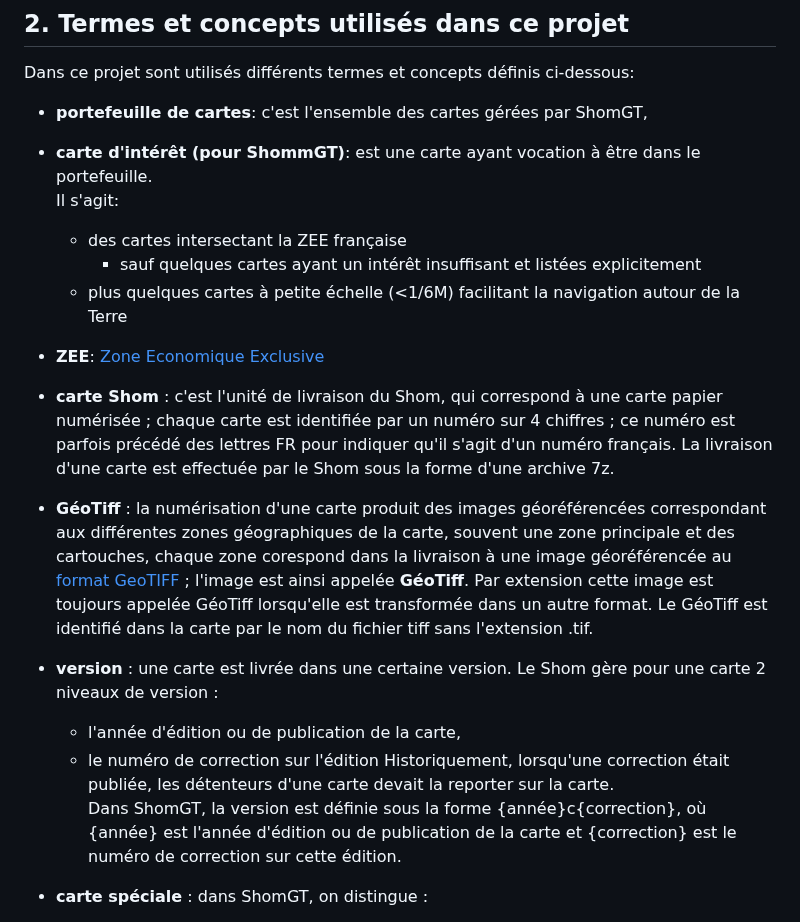
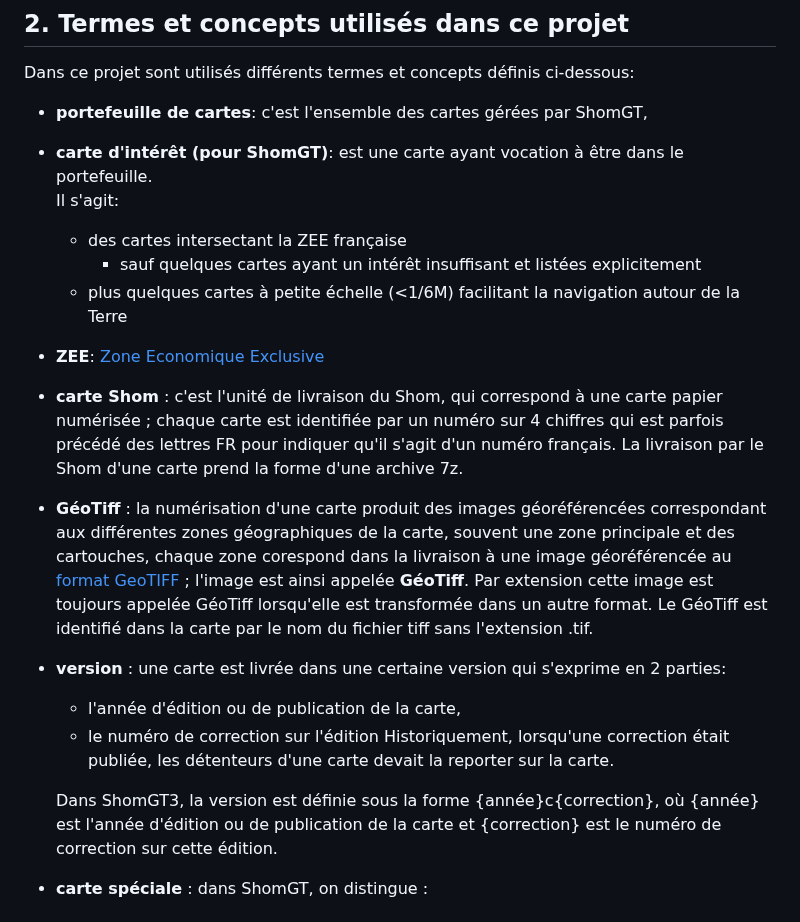
Before and after one commit to benoitdavidfr/shomgt, a Markdown page: README.md, the part around one of its changes. GitHub-like rendering.

Commit message:
amélioration de la doc

```diff
--- a/README.md
+++ b/README.md
@@ -55,28 +55,28 @@ ShomGT se décompose dans les 6 modules suivants:
 Dans ce projet sont utilisés différents termes et concepts définis ci-dessous:
 
 - **portefeuille de cartes**: c'est l'ensemble des cartes gérées par ShomGT,
-- **carte d'intérêt (pour ShommGT)**: est une carte ayant vocation à être dans le portefeuille.
+- **carte d'intérêt (pour ShomGT)**: est une carte ayant vocation à être dans le portefeuille.
   Il s'agit:
     - des cartes intersectant la ZEE française
       - sauf quelques cartes ayant un intérêt insuffisant et listées explicitement
     - plus quelques cartes à petite échelle (<1/6M) facilitant la navigation autour de la Terre
 - **ZEE**: [Zone Economique Exclusive](https://fr.wikipedia.org/wiki/Zone_%C3%A9conomique_exclusive)
 - **carte Shom** : c'est l'unité de livraison du Shom, qui correspond à une carte papier numérisée ;
-  chaque carte est identifiée par un numéro sur 4 chiffres ;
-  ce numéro est parfois précédé des lettres FR pour indiquer qu'il s'agit d'un numéro français.
-  La livraison d'une carte est effectuée par le Shom sous la forme d'une archive 7z.
+  chaque carte est identifiée par un numéro sur 4 chiffres
+  qui est parfois précédé des lettres FR pour indiquer qu'il s'agit d'un numéro français.
+  La livraison par le Shom d'une carte prend la forme d'une archive 7z.
 - **GéoTiff** : la numérisation d'une carte produit des images géoréférencées
   correspondant aux différentes zones géographiques de la carte, souvent une zone principale et des cartouches,
   chaque zone corespond dans la livraison à une image géoréférencée
   au [format GeoTIFF](https://fr.wikipedia.org/wiki/GeoTIFF) ; l'image est ainsi appelée **GéoTiff**.
   Par extension cette image est toujours appelée GéoTiff lorsqu'elle est transformée dans un autre format.
   Le GéoTiff est identifié dans la carte par le nom du fichier tiff sans l'extension .tif.
-- **version** : une carte est livrée dans une certaine version.
-  Le Shom gère pour une carte 2 niveaux de version :
+- **version** : une carte est livrée dans une certaine version qui s'exprime en 2 parties:
   - l'année d'édition ou de publication de la carte,
   - le numéro de correction sur l'édition
-  Historiquement, lorsqu'une correction était publiée, les détenteurs d'une carte devait la reporter sur la carte.
-  Dans ShomGT, la version est définie sous la forme {année}c{correction}, où {année} est l'année d'édition ou de publication
+    Historiquement, lorsqu'une correction était publiée, les détenteurs d'une carte devait la reporter sur la carte.
+
+  Dans ShomGT3, la version est définie sous la forme {année}c{correction}, où {année} est l'année d'édition ou de publication
   de la carte et {correction} est le numéro de correction sur cette édition.
 - **carte spéciale** : dans ShomGT, on distingue :
   - les cartes normales, c'est à dire les [Cartes marines numériques raster
```
Also changed, not shown: other parts of README.md (+1 -1 lines).
